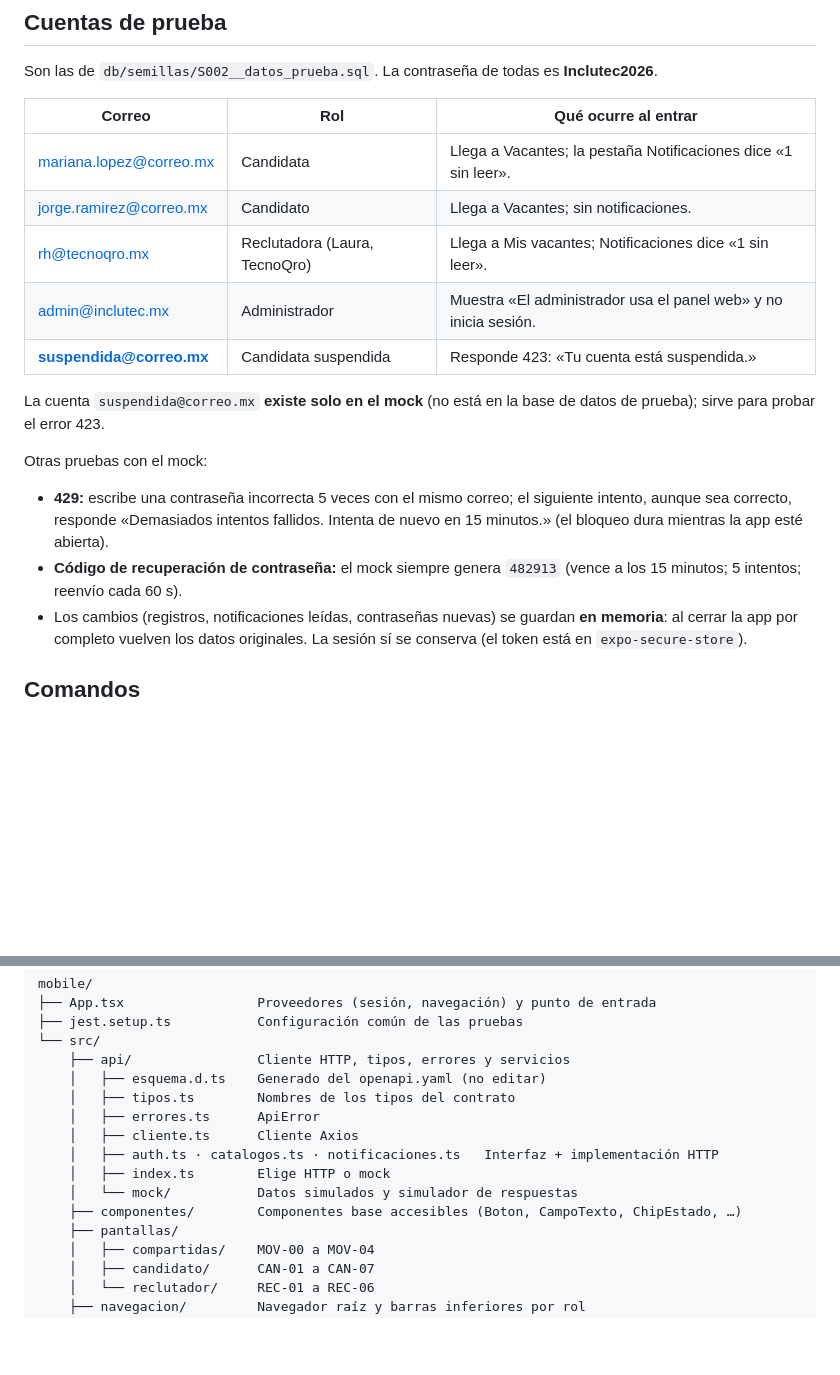
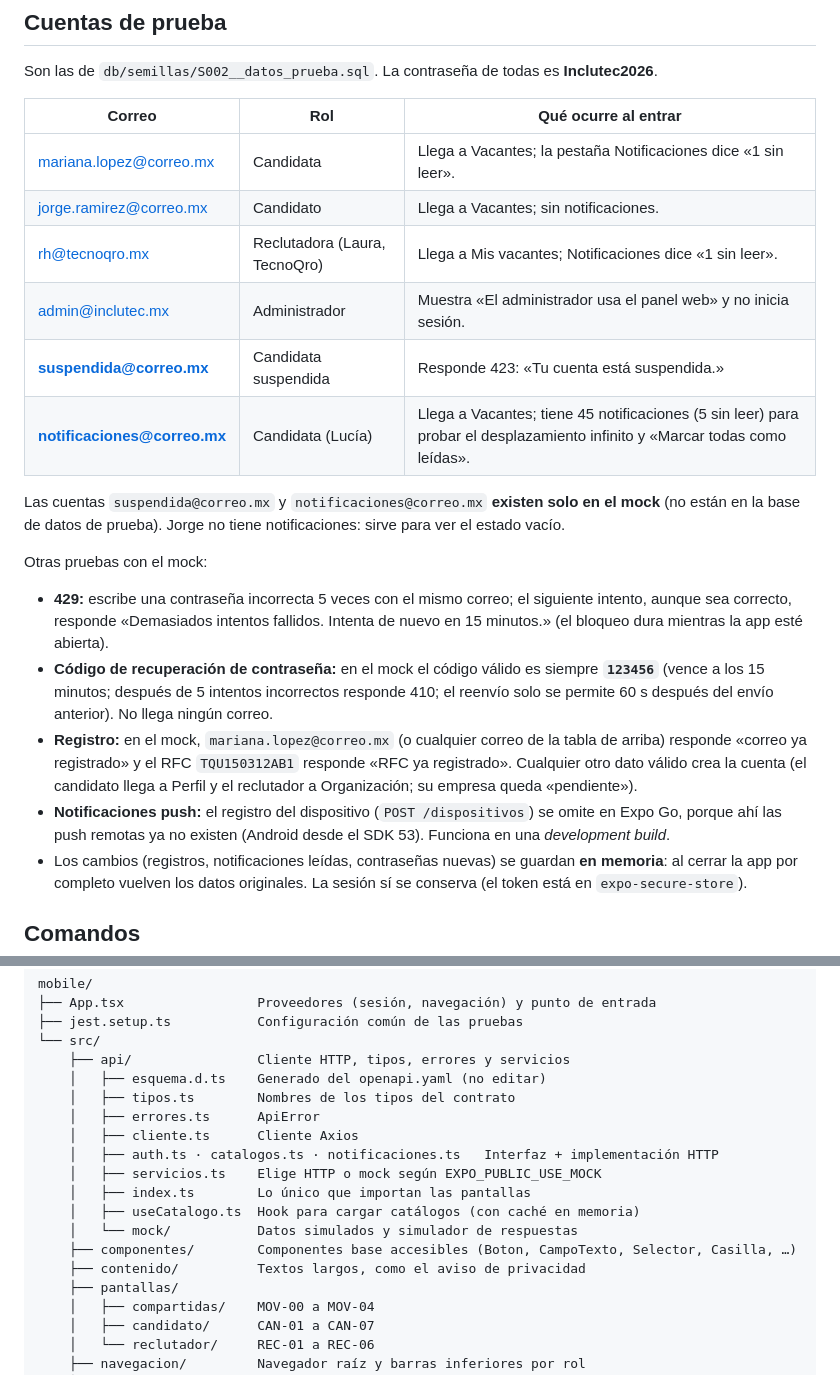
Before and after one commit to Darko1901/inclutec, a Markdown page: mobile/README.md, 2 parts joined by grey strips. Rendered like a GitHub page; blank space fills up the shorter version.

Commit message:
docs(mobile): código 123456, cuentas de prueba y pantallas de registro, recuperación y notificaciones

```diff
--- a/mobile/README.md
+++ b/mobile/README.md
@@ -49,20 +49,23 @@ Se leen del archivo `.env` (no se sube a git; la plantilla es `.env.example`). D
 
 Son las de `db/semillas/S002__datos_prueba.sql`. La contraseña de todas es **Inclutec2026**.
 
-| Correo                   | Rol                           | Qué ocurre al entrar                                            |
-| ------------------------ | ----------------------------- | --------------------------------------------------------------- |
-| mariana.lopez@correo.mx  | Candidata                     | Llega a Vacantes; la pestaña Notificaciones dice «1 sin leer».  |
-| jorge.ramirez@correo.mx  | Candidato                     | Llega a Vacantes; sin notificaciones.                           |
-| rh@tecnoqro.mx           | Reclutadora (Laura, TecnoQro) | Llega a Mis vacantes; Notificaciones dice «1 sin leer».         |
-| admin@inclutec.mx        | Administrador                 | Muestra «El administrador usa el panel web» y no inicia sesión. |
-| **suspendida@correo.mx** | Candidata suspendida          | Responde 423: «Tu cuenta está suspendida.»                      |
+| Correo                       | Rol                           | Qué ocurre al entrar                                                                                                        |
+| ---------------------------- | ----------------------------- | --------------------------------------------------------------------------------------------------------------------------- |
+| mariana.lopez@correo.mx      | Candidata                     | Llega a Vacantes; la pestaña Notificaciones dice «1 sin leer».                                                              |
+| jorge.ramirez@correo.mx      | Candidato                     | Llega a Vacantes; sin notificaciones.                                                                                       |
+| rh@tecnoqro.mx               | Reclutadora (Laura, TecnoQro) | Llega a Mis vacantes; Notificaciones dice «1 sin leer».                                                                     |
+| admin@inclutec.mx            | Administrador                 | Muestra «El administrador usa el panel web» y no inicia sesión.                                                             |
+| **suspendida@correo.mx**     | Candidata suspendida          | Responde 423: «Tu cuenta está suspendida.»                                                                                  |
+| **notificaciones@correo.mx** | Candidata (Lucía)             | Llega a Vacantes; tiene 45 notificaciones (5 sin leer) para probar el desplazamiento infinito y «Marcar todas como leídas». |
 
-La cuenta `suspendida@correo.mx` **existe solo en el mock** (no está en la base de datos de prueba); sirve para probar el error 423.
+Las cuentas `suspendida@correo.mx` y `notificaciones@correo.mx` **existen solo en el mock** (no están en la base de datos de prueba). Jorge no tiene notificaciones: sirve para ver el estado vacío.
 
 Otras pruebas con el mock:
 
 - **429:** escribe una contraseña incorrecta 5 veces con el mismo correo; el siguiente intento, aunque sea correcto, responde «Demasiados intentos fallidos. Intenta de nuevo en 15 minutos.» (el bloqueo dura mientras la app esté abierta).
-- **Código de recuperación de contraseña:** el mock siempre genera `482913` (vence a los 15 minutos; 5 intentos; reenvío cada 60 s).
+- **Código de recuperación de contraseña:** en el mock el código válido es siempre **`123456`** (vence a los 15 minutos; después de 5 intentos incorrectos responde 410; el reenvío solo se permite 60 s después del envío anterior). No llega ningún correo.
+- **Registro:** en el mock, `mariana.lopez@correo.mx` (o cualquier correo de la tabla de arriba) responde «correo ya registrado» y el RFC `TQU150312AB1` responde «RFC ya registrado». Cualquier otro dato válido crea la cuenta (el candidato llega a Perfil y el reclutador a Organización; su empresa queda «pendiente»).
+- **Notificaciones push:** el registro del dispositivo (`POST /dispositivos`) se omite en Expo Go, porque ahí las push remotas ya no existen (Android desde el SDK 53). Funciona en una _development build_.
 - Los cambios (registros, notificaciones leídas, contraseñas nuevas) se guardan **en memoria**: al cerrar la app por completo vuelven los datos originales. La sesión sí se conserva (el token está en `expo-secure-store`).
 
 ## Comandos
@@ -108,9 +111,12 @@ mobile/
     │   ├── errores.ts      ApiError
     │   ├── cliente.ts      Cliente Axios
     │   ├── auth.ts · catalogos.ts · notificaciones.ts   Interfaz + implementación HTTP
-    │   ├── index.ts        Elige HTTP o mock
+    │   ├── servicios.ts    Elige HTTP o mock según EXPO_PUBLIC_USE_MOCK
+    │   ├── index.ts        Lo único que importan las pantallas
+    │   ├── useCatalogo.ts  Hook para cargar catálogos (con caché en memoria)
     │   └── mock/           Datos simulados y simulador de respuestas
-    ├── componentes/        Componentes base accesibles (Boton, CampoTexto, ChipEstado, …)
+    ├── componentes/        Componentes base accesibles (Boton, CampoTexto, Selector, Casilla, …)
+    ├── contenido/          Textos largos, como el aviso de privacidad
     ├── pantallas/
     │   ├── compartidas/    MOV-00 a MOV-04
     │   ├── candidato/      CAN-01 a CAN-07
```
Also changed, not shown: other parts of mobile/README.md (+6 -1 lines).
